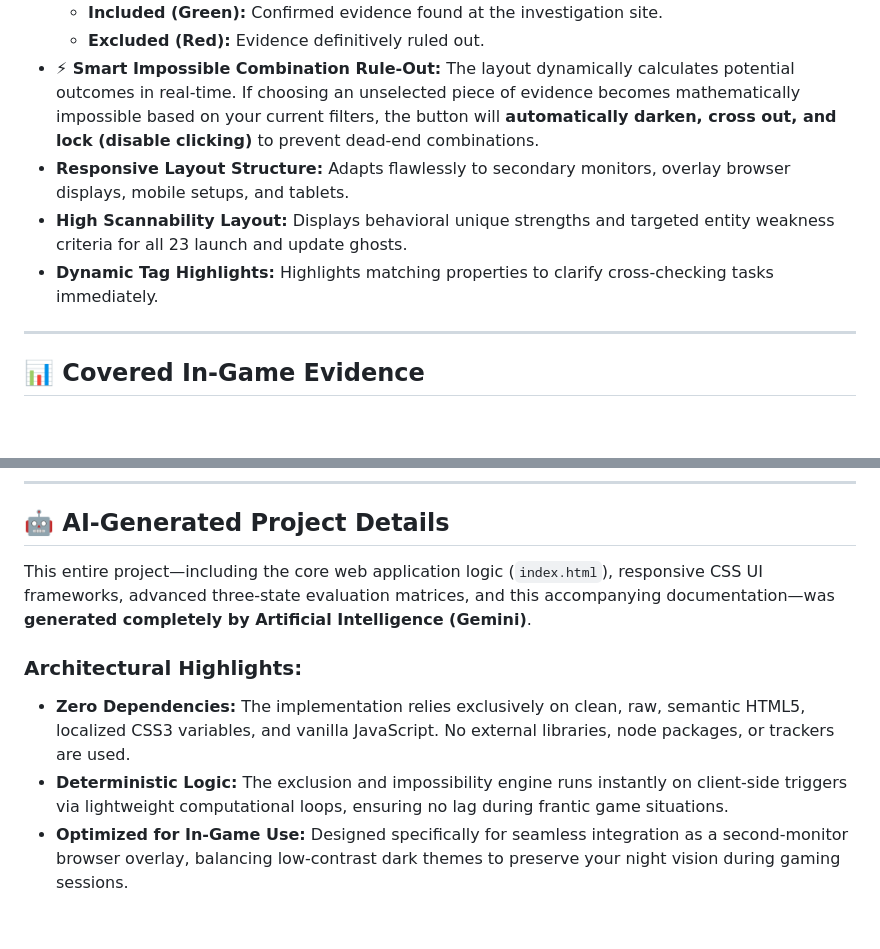
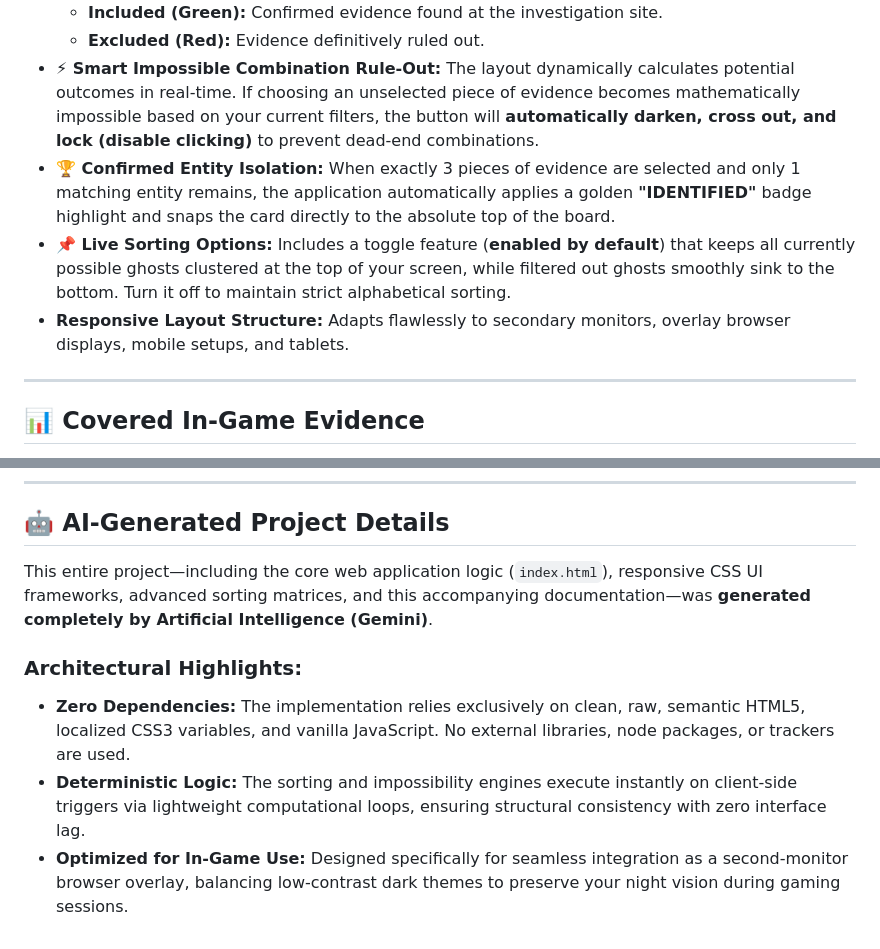
Before and after one commit to miskontop/demonology-cs, a Markdown page: README.md, 2 parts joined by grey strips. Rendered like a GitHub page; blank space fills up the shorter version.

Commit message:
Update README for new features

```diff
--- a/README.md
+++ b/README.md
@@ -11,9 +11,9 @@ An interactive, responsive single-page web utility application engineered to fil
   * **Included (Green):** Confirmed evidence found at the investigation site.
   * **Excluded (Red):** Evidence definitively ruled out.
 * **⚡ Smart Impossible Combination Rule-Out:** The layout dynamically calculates potential outcomes in real-time. If choosing an unselected piece of evidence becomes mathematically impossible based on your current filters, the button will **automatically darken, cross out, and lock (disable clicking)** to prevent dead-end combinations.
+* **🏆 Confirmed Entity Isolation:** When exactly 3 pieces of evidence are selected and only 1 matching entity remains, the application automatically applies a golden **"IDENTIFIED"** badge highlight and snaps the card directly to the absolute top of the board.
+* **📌 Live Sorting Options:** Includes a toggle feature (**enabled by default**) that keeps all currently possible ghosts clustered at the top of your screen, while filtered out ghosts smoothly sink to the bottom. Turn it off to maintain strict alphabetical sorting.
 * **Responsive Layout Structure:** Adapts flawlessly to secondary monitors, overlay browser displays, mobile setups, and tablets.
-* **High Scannability Layout:** Displays behavioral unique strengths and targeted entity weakness criteria for all 23 launch and update ghosts.
-* **Dynamic Tag Highlights:** Highlights matching properties to clarify cross-checking tasks immediately.
 
 ---
 
@@ -55,9 +55,9 @@ The data array currently supports fast cross-filtering matching configurations f
 
 ## 🤖 AI-Generated Project Details
 
-This entire project—including the core web application logic (`index.html`), responsive CSS UI frameworks, advanced three-state evaluation matrices, and this accompanying documentation—was **generated completely by Artificial Intelligence (Gemini)**.
+This entire project—including the core web application logic (`index.html`), responsive CSS UI frameworks, advanced sorting matrices, and this accompanying documentation—was **generated completely by Artificial Intelligence (Gemini)**.
 
 ### Architectural Highlights:
 * **Zero Dependencies:** The implementation relies exclusively on clean, raw, semantic HTML5, localized CSS3 variables, and vanilla JavaScript. No external libraries, node packages, or trackers are used.
-* **Deterministic Logic:** The exclusion and impossibility engine runs instantly on client-side triggers via lightweight computational loops, ensuring no lag during frantic game situations.
+* **Deterministic Logic:** The sorting and impossibility engines execute instantly on client-side triggers via lightweight computational loops, ensuring structural consistency with zero interface lag.
 * **Optimized for In-Game Use:** Designed specifically for seamless integration as a second-monitor browser overlay, balancing low-contrast dark themes to preserve your night vision during gaming sessions.
```
